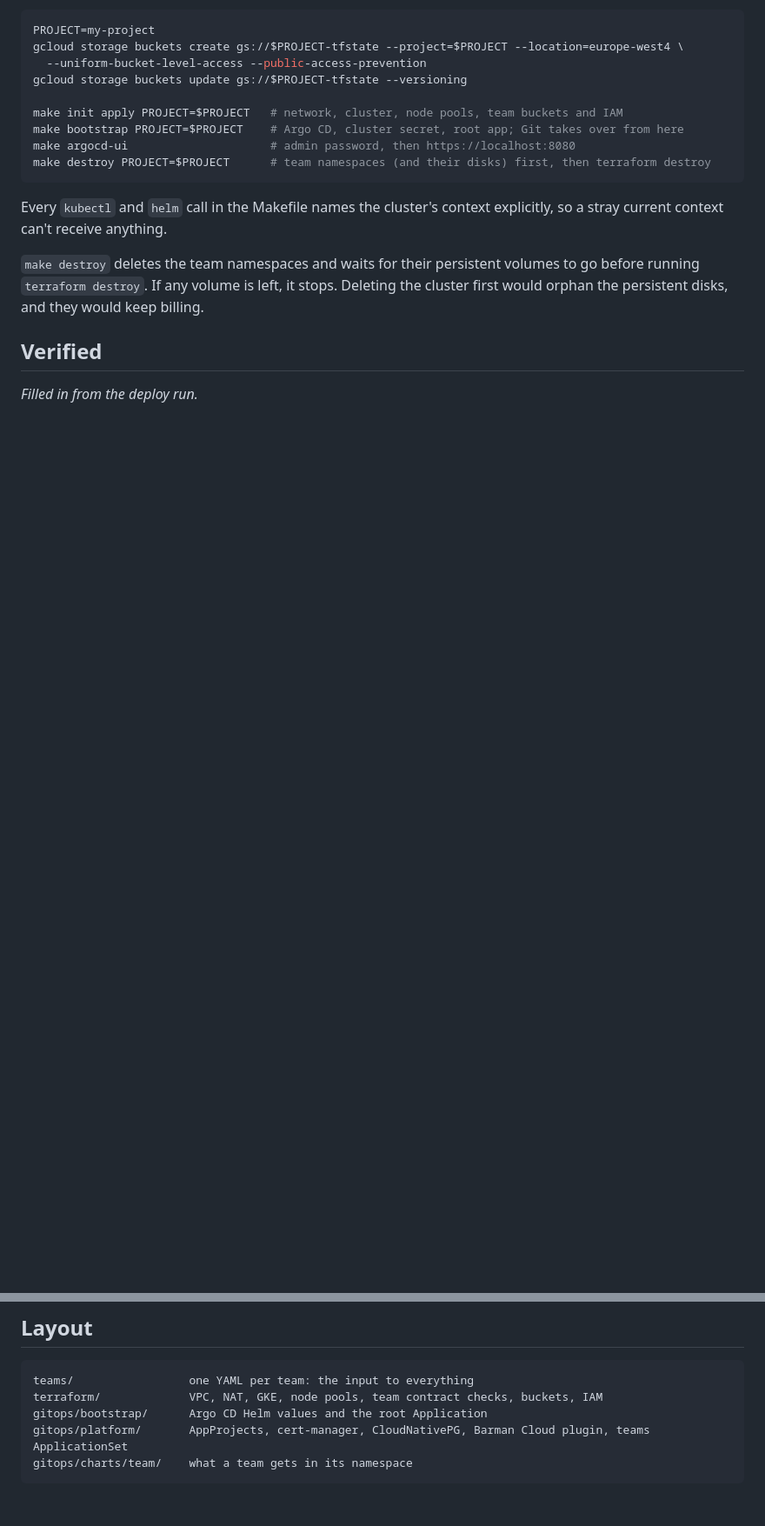
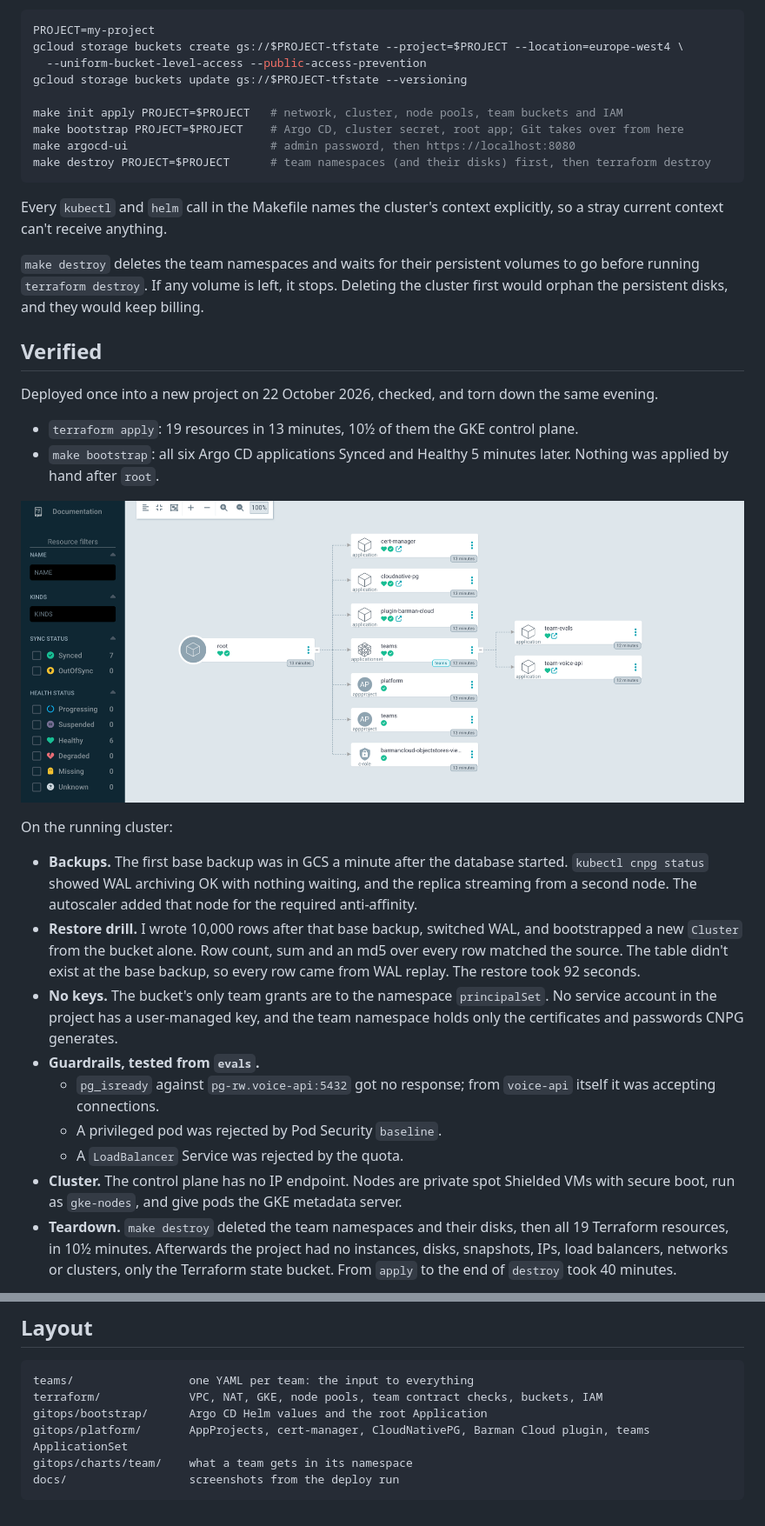
Before and after one commit to IstvanCsVarga/gke-platform, a Markdown page: README.md, 2 parts joined by grey strips. Shown at 87% size. Rendered like a GitHub page; pictures changed too: docs/argocd-root.png (added); blank space fills up the shorter version.

Commit message:
README: results of the deploy run
Deployed, checked (backups, restore drill, guardrails, IAM) and torn down
on 22 October 2026. Adds the evidence, two Argo CD screenshots and what broke.

````diff
--- a/README.md
+++ b/README.md
@@ -141,4 +141,37 @@ cluster first would orphan the persistent disks, and they would keep billing.
 
 ## Verified
 
-_Filled in from the deploy run._
+Deployed once into a new project on 22 October 2026, checked, and torn down the same
+evening.
+
+- `terraform apply`: 19 resources in 13 minutes, 10½ of them the GKE control plane.
+- `make bootstrap`: all six Argo CD applications Synced and Healthy 5 minutes later.
+  Nothing was applied by hand after `root`.
+
+![Argo CD: the root app, the platform apps, and the team apps the ApplicationSet generated](docs/argocd-root.png)
+
+On the running cluster:
+
+- **Backups.** The first base backup was in GCS a minute after the database started.
+  `kubectl cnpg status` showed WAL archiving OK with nothing waiting, and the replica
+  streaming from a second node. The autoscaler added that node for the required
+  anti-affinity.
+- **Restore drill.** I wrote 10,000 rows after that base backup, switched WAL, and
+  bootstrapped a new `Cluster` from the bucket alone. Row count, sum and an md5 over
+  every row matched the source. The table didn't exist at the base backup, so every
+  row came from WAL replay. The restore took 92 seconds.
+- **No keys.** The bucket's only team grants are to the namespace `principalSet`. No
+  service account in the project has a user-managed key, and the team namespace
+  holds only the certificates and passwords CNPG generates.
+- **Guardrails, tested from `evals`.**
+  - `pg_isready` against `pg-rw.voice-api:5432` got no response; from `voice-api`
+    itself it was accepting connections.
+  - A privileged pod was rejected by Pod Security `baseline`.
+  - A `LoadBalancer` Service was rejected by the quota.
+- **Cluster.** The control plane has no IP endpoint. Nodes are private spot Shielded VMs
+  with secure boot, run as `gke-nodes`, and give pods the GKE metadata server.
+- **Teardown.** `make destroy` deleted the team namespaces and their disks, then all 19
+  Terraform resources, in 10½ minutes. Afterwards the project had no instances, disks,
+  snapshots, IPs, load balancers, networks or clusters, only the Terraform state
+  bucket. From `apply` to the end of `destroy` took 40 minutes.
+
@@ -175,4 +226,5 @@ terraform/             VPC, NAT, GKE, node pools, team contract checks, buckets,
 gitops/bootstrap/      Argo CD Helm values and the root Application
 gitops/platform/       AppProjects, cert-manager, CloudNativePG, Barman Cloud plugin, teams ApplicationSet
 gitops/charts/team/    what a team gets in its namespace
+docs/                  screenshots from the deploy run
 ```
````
Also changed, not shown: other parts of README.md (+18 -0 lines), docs/argocd-team-voice-api.png (added).
